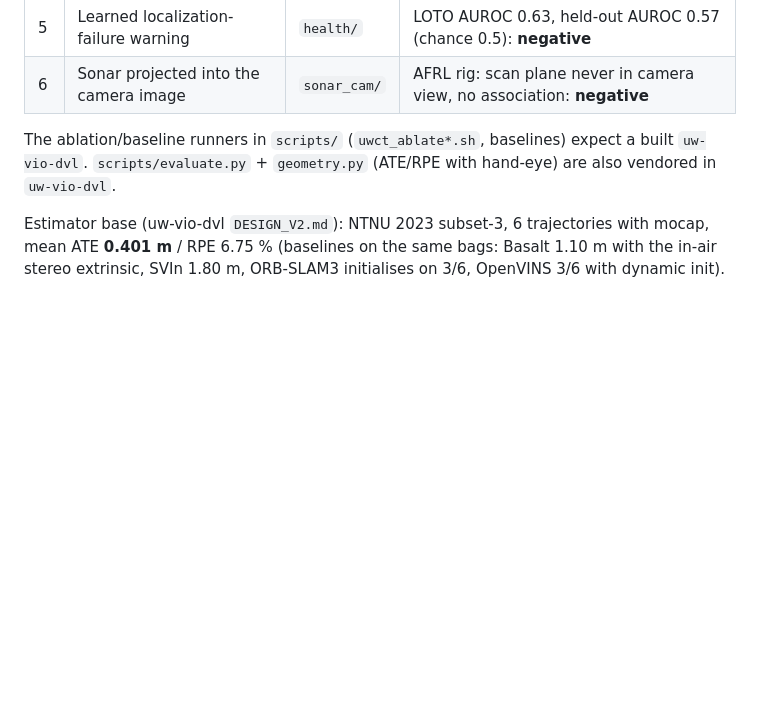
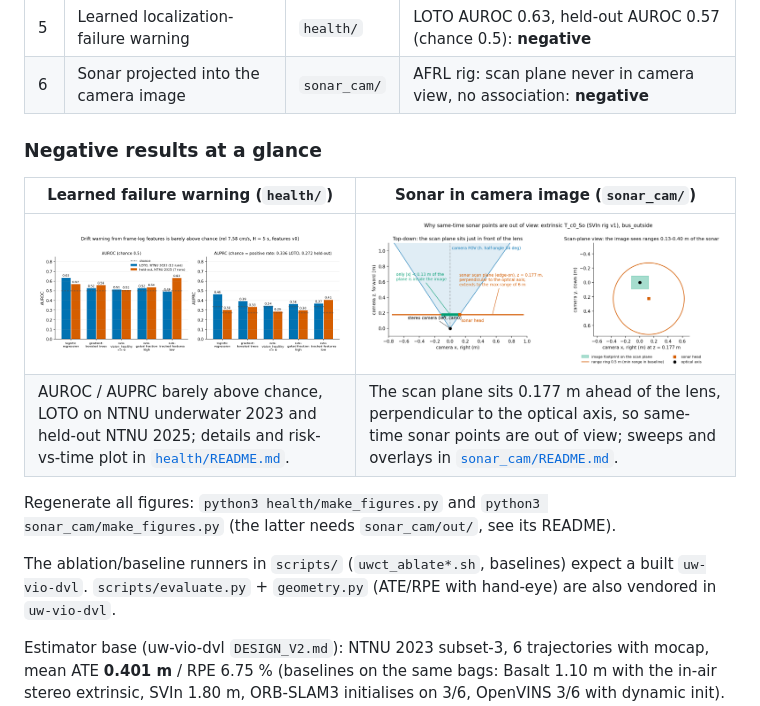
Before and after one commit to Blackcipher101/uw-vslam-bench, a Markdown page: README.md, the part around the change. Drawn GitHub-style; pictures changed too: docs/figures/health_auc_bars.png (added), docs/figures/sonar_geometry.png (added); blank space fills up the shorter version.

```diff
--- a/README.md
+++ b/README.md
@@ -19,6 +19,15 @@ This repository keeps the shared benchmark harness and the two negative results:
 |---|---|---|---|
 | 5 | Learned localization-failure warning | `health/` | LOTO AUROC 0.63, held-out AUROC 0.57 (chance 0.5): **negative** |
 | 6 | Sonar projected into the camera image | `sonar_cam/` | AFRL rig: scan plane never in camera view, no association: **negative** |
+
+### Negative results at a glance
+
+| Learned failure warning (`health/`) | Sonar in camera image (`sonar_cam/`) |
+|---|---|
+| <img src="docs/figures/health_auc_bars.png" width="480"> | <img src="docs/figures/sonar_geometry.png" width="480"> |
+| AUROC / AUPRC barely above chance, LOTO on NTNU underwater 2023 and held-out NTNU 2025; details and risk-vs-time plot in [`health/README.md`](health/README.md). | The scan plane sits 0.177 m ahead of the lens, perpendicular to the optical axis, so same-time sonar points are out of view; sweeps and overlays in [`sonar_cam/README.md`](sonar_cam/README.md). |
+
+Regenerate all figures: `python3 health/make_figures.py` and `python3 sonar_cam/make_figures.py` (the latter needs `sonar_cam/out/`, see its README).
 
 The ablation/baseline runners in `scripts/` (`uwct_ablate*.sh`, baselines) expect a built `uw-vio-dvl`.
 `scripts/evaluate.py` + `geometry.py` (ATE/RPE with hand-eye) are also vendored in `uw-vio-dvl`.
```
Also changed, not shown: health/README.md (+10 -0 lines), sonar_cam/README.md (+16 -0 lines), docs/figures/health_risk_time.png (added), docs/figures/sonar_overlay_pair.png (added), docs/figures/sonar_sweeps.png (added), 2 other files.
